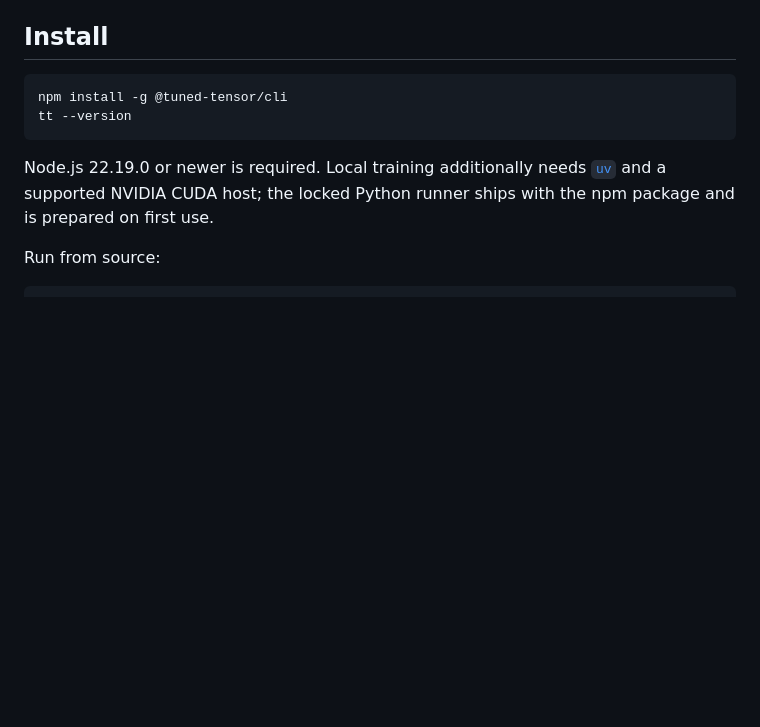
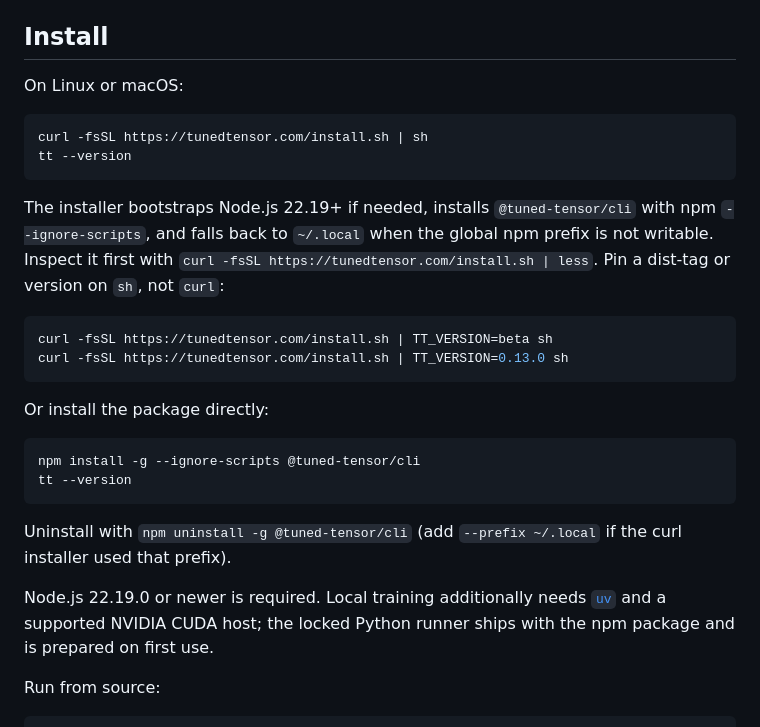
Before and after one commit to tunedtensor/tuned-tensor-cli, a Markdown page: README.md, the part around the change. Rendered like a GitHub page; blank space fills up the shorter version.

Commit message:
docs: lead install with the curl | sh one-liner (#98)
* docs: lead install with the curl | sh one-liner

Point the README at the hosted installer so Linux and macOS users can install tt the same way they install Pi, while keeping a direct npm path.

Co-authored-by: Cursor <cursoragent@cursor.com>

* docs: pin TT_VERSION on sh, not curl

The env var must be set on the installer process across the pipe.

Co-authored-by: Cursor <cursoragent@cursor.com>

---------

Co-authored-by: Cursor <cursoragent@cursor.com>

````diff
--- a/README.md
+++ b/README.md
@@ -16,10 +16,33 @@ is kept as a hidden alias; new scripts should call `tt run`, `tt doctor`,
 
 ## Install
 
+On Linux or macOS:
+
 ```bash
-npm install -g @tuned-tensor/cli
+curl -fsSL https://tunedtensor.com/install.sh | sh
 tt --version
 ```
+
+The installer bootstraps Node.js 22.19+ if needed, installs
+`@tuned-tensor/cli` with npm `--ignore-scripts`, and falls back to
+`~/.local` when the global npm prefix is not writable. Inspect it first
+with `curl -fsSL https://tunedtensor.com/install.sh | less`. Pin a
+dist-tag or version on `sh`, not `curl`:
+
+```bash
+curl -fsSL https://tunedtensor.com/install.sh | TT_VERSION=beta sh
+curl -fsSL https://tunedtensor.com/install.sh | TT_VERSION=0.13.0 sh
+```
+
+Or install the package directly:
+
+```bash
+npm install -g --ignore-scripts @tuned-tensor/cli
+tt --version
+```
+
+Uninstall with `npm uninstall -g @tuned-tensor/cli` (add
+`--prefix ~/.local` if the curl installer used that prefix).
 
 Node.js 22.19.0 or newer is required. Local training additionally needs
 [`uv`](https://docs.astral.sh/uv/) and a supported NVIDIA CUDA host; the locked
````
Also changed, not shown: CHANGELOG.md (+9 -0 lines).
